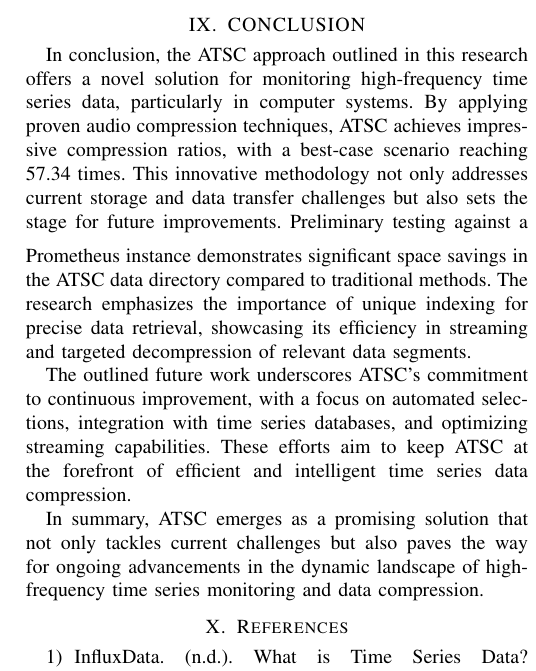
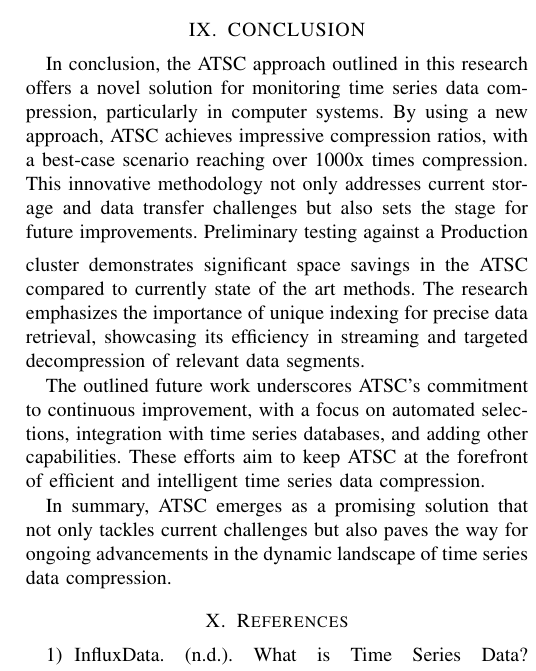
Before and after one commit to instaclustr/atsc, a LaTeX paper (publications/latex_source/whitepaper.tex): part of one column of page 7 of 7, cut so that both start at the same text. Compiled offline with pdfLaTeX.

Commit message:
Conclusion

```diff
--- a/publications/latex_source/whitepaper.tex
+++ b/publications/latex_source/whitepaper.tex
@@ -410,13 +410,13 @@ or replaced. This opens a front worth exploring that is comparing compression ra
 
 \section{CONCLUSION}
 
-In conclusion, the ATSC approach outlined in this research offers a novel solution for monitoring high-frequency time series data, particularly in computer systems. By applying proven audio compression techniques, ATSC achieves impressive compression ratios, with a best-case scenario reaching 57.34 times. This innovative methodology not only addresses current storage and data transfer challenges but also sets the stage for future improvements.
+In conclusion, the ATSC approach outlined in this research offers a novel solution for monitoring time series data compression, particularly in computer systems. By using a new approach, ATSC achieves impressive compression ratios, with a best-case scenario reaching over 1000x times compression. This innovative methodology not only addresses current storage and data transfer challenges but also sets the stage for future improvements.
 \vspace{5pt}
-Preliminary testing against a Prometheus instance demonstrates significant space savings in the ATSC data directory compared to traditional methods. The research emphasizes the importance of unique indexing for precise data retrieval, showcasing its efficiency in streaming and targeted decompression of relevant data segments.
+Preliminary testing against a Production cluster demonstrates significant space savings in the ATSC compared to currently state of the art methods. The research emphasizes the importance of unique indexing for precise data retrieval, showcasing its efficiency in streaming and targeted decompression of relevant data segments.
 
-The outlined future work underscores ATSC's commitment to continuous improvement, with a focus on automated selections, integration with time series databases, and optimizing streaming capabilities. These efforts aim to keep ATSC at the forefront of efficient and intelligent time series data compression.
+The outlined future work underscores ATSC's commitment to continuous improvement, with a focus on automated selections, integration with time series databases, and adding other capabilities. These efforts aim to keep ATSC at the forefront of efficient and intelligent time series data compression.
 
-In summary, ATSC emerges as a promising solution that not only tackles current challenges but also paves the way for ongoing advancements in the dynamic landscape of high-frequency time series monitoring and data compression.
+In summary, ATSC emerges as a promising solution that not only tackles current challenges but also paves the way for ongoing advancements in the dynamic landscape of time series data compression.
 
 \section{References}
 
```
